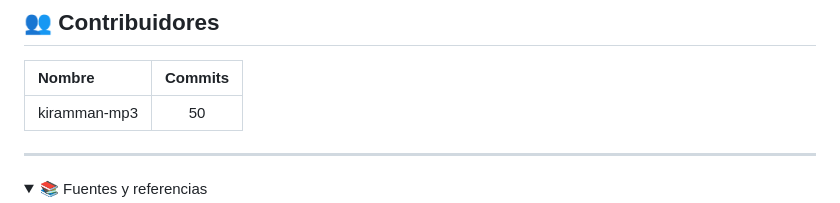
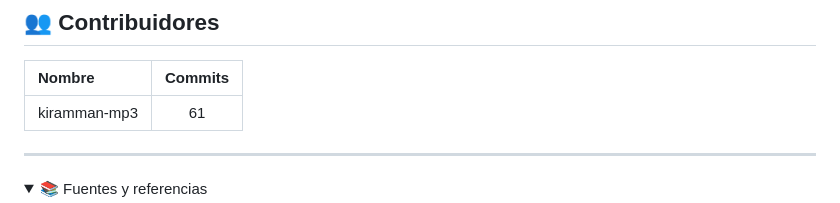
Before and after one commit to DaGeus15/ctt-fisei-agente, a Markdown page: README.md, the part around the change. GitHub-like rendering; folded sections open.

Commit message:
docs: update contributor commit count

```diff
--- a/README.md
+++ b/README.md
@@ -354,7 +354,7 @@ El scraper lee `course.php` y cada `cursoN.php`. Las tarjetas comentadas en el H
 
 | Nombre | Commits |
 | :--- | :---: |
-| kiramman-mp3 | 50 |
+| kiramman-mp3 | 61 |
 
 ---
 
```
